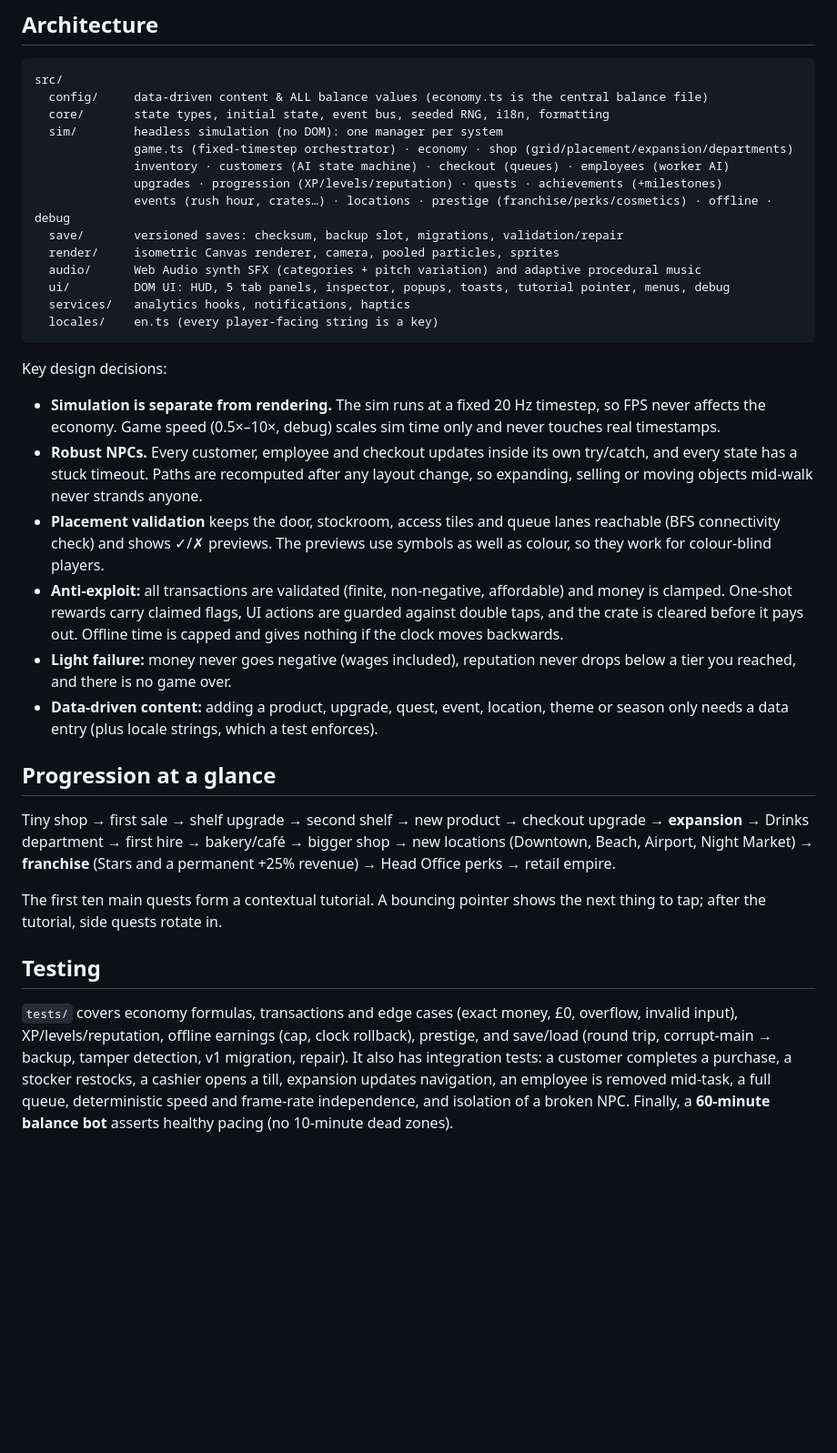
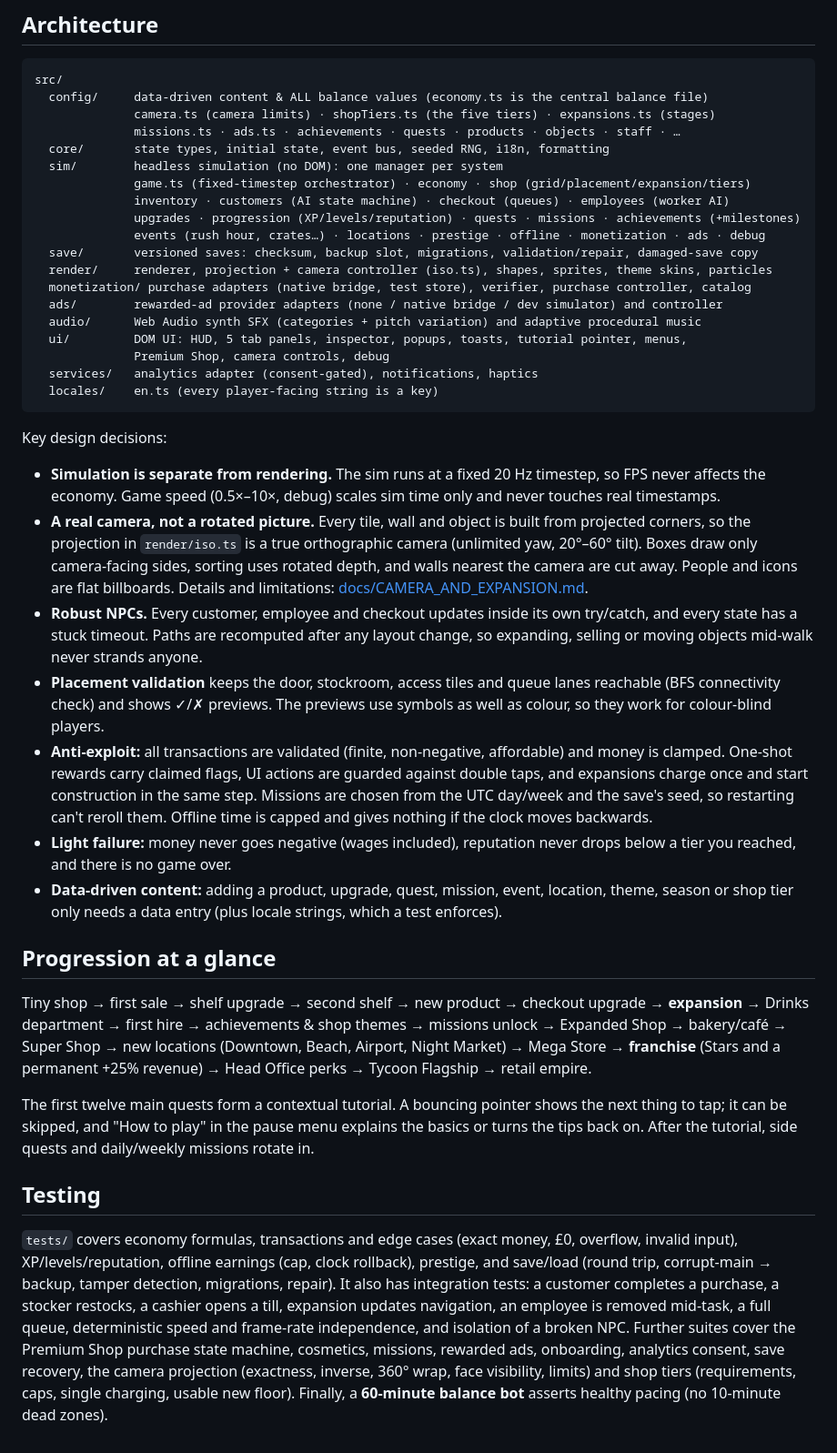
Before and after one commit to alastairdeanthony403-wq/tiny-tycoon, a Markdown page: README.md, the part around one of its changes. Shown at 91% size. Rendered like a GitHub page; blank space fills up the shorter version.

````diff
--- a/README.md
+++ b/README.md
@@ -25,32 +50,38 @@ Tap the 💎 balance in the HUD. Gems are earned by claiming achievements and mi
 ```
 src/
   config/     data-driven content & ALL balance values (economy.ts is the central balance file)
+              camera.ts (camera limits) · shopTiers.ts (the five tiers) · expansions.ts (stages)
+              missions.ts · ads.ts · achievements · quests · products · objects · staff · …
   core/       state types, initial state, event bus, seeded RNG, i18n, formatting
   sim/        headless simulation (no DOM): one manager per system
-              game.ts (fixed-timestep orchestrator) · economy · shop (grid/placement/expansion/departments)
+              game.ts (fixed-timestep orchestrator) · economy · shop (grid/placement/expansion/tiers)
               inventory · customers (AI state machine) · checkout (queues) · employees (worker AI)
-              upgrades · progression (XP/levels/reputation) · quests · achievements (+milestones)
-              events (rush hour, crates…) · locations · prestige (franchise/perks/cosmetics) · offline · debug
-  save/       versioned saves: checksum, backup slot, migrations, validation/repair
-  render/     isometric Canvas renderer, camera, pooled particles, sprites
+              upgrades · progression (XP/levels/reputation) · quests · missions · achievements (+milestones)
+              events (rush hour, crates…) · locations · prestige · offline · monetization · ads · debug
+  save/       versioned saves: checksum, backup slot, migrations, validation/repair, damaged-save copy
+  render/     renderer, projection + camera controller (iso.ts), shapes, sprites, theme skins, particles
+  monetization/ purchase adapters (native bridge, test store), verifier, purchase controller, catalog
+  ads/        rewarded-ad provider adapters (none / native bridge / dev simulator) and controller
   audio/      Web Audio synth SFX (categories + pitch variation) and adaptive procedural music
-  ui/         DOM UI: HUD, 5 tab panels, inspector, popups, toasts, tutorial pointer, menus, debug
-  services/   analytics hooks, notifications, haptics
+  ui/         DOM UI: HUD, 5 tab panels, inspector, popups, toasts, tutorial pointer, menus,
+              Premium Shop, camera controls, debug
+  services/   analytics adapter (consent-gated), notifications, haptics
   locales/    en.ts (every player-facing string is a key)
 ```
 
 Key design decisions:
 - **Simulation is separate from rendering.** The sim runs at a fixed 20 Hz timestep, so FPS never affects the economy. Game speed (0.5×–10×, debug) scales sim time only and never touches real timestamps.
+- **A real camera, not a rotated picture.** Every tile, wall and object is built from projected corners, so the projection in `render/iso.ts` is a true orthographic camera (unlimited yaw, 20°–60° tilt). Boxes draw only camera-facing sides, sorting uses rotated depth, and walls nearest the camera are cut away. People and icons are flat billboards. Details and limitations: [docs/CAMERA_AND_EXPANSION.md](docs/CAMERA_AND_EXPANSION.md).
 - **Robust NPCs.** Every customer, employee and checkout updates inside its own try/catch, and every state has a stuck timeout. Paths are recomputed after any layout change, so expanding, selling or moving objects mid-walk never strands anyone.
 - **Placement validation** keeps the door, stockroom, access tiles and queue lanes reachable (BFS connectivity check) and shows ✓/✗ previews. The previews use symbols as well as colour, so they work for colour-blind players.
-- **Anti-exploit:** all transactions are validated (finite, non-negative, affordable) and money is clamped. One-shot rewards carry claimed flags, UI actions are guarded against double taps, and the crate is cleared before it pays out. Offline time is capped and gives nothing if the clock moves backwards.
+- **Anti-exploit:** all transactions are validated (finite, non-negative, affordable) and money is clamped. One-shot rewards carry claimed flags, UI actions are guarded against double taps, and expansions charge once and start construction in the same step. Missions are chosen from the UTC day/week and the save's seed, so restarting can't reroll them. Offline time is capped and gives nothing if the clock moves backwards.
 - **Light failure:** money never goes negative (wages included), reputation never drops below a tier you reached, and there is no game over.
-- **Data-driven content:** adding a product, upgrade, quest, event, location, theme or season only needs a data entry (plus locale strings, which a test enforces).
+- **Data-driven content:** adding a product, upgrade, quest, mission, event, location, theme, season or shop tier only needs a data entry (plus locale strings, which a test enforces).
 
 ## Progression at a glance
-Tiny shop → first sale → shelf upgrade → second shelf → new product → checkout upgrade → **expansion** → Drinks department → first hire → bakery/café → bigger shop → new locations (Downtown, Beach, Airport, Night Market) → **franchise** (Stars and a permanent +25% revenue) → Head Office perks → retail empire.
+Tiny shop → first sale → shelf upgrade → second shelf → new product → checkout upgrade → **expansion** → Drinks department → first hire → achievements & shop themes → missions unlock → Expanded Shop → bakery/café → Super Shop → new locations (Downtown, Beach, Airport, Night Market) → Mega Store → **franchise** (Stars and a permanent +25% revenue) → Head Office perks → Tycoon Flagship → retail empire.
 
-The first ten main quests form a contextual tutorial. A bouncing pointer shows the next thing to tap; after the tutorial, side quests rotate in.
+The first twelve main quests form a contextual tutorial. A bouncing pointer shows the next thing to tap; it can be skipped, and "How to play" in the pause menu explains the basics or turns the tips back on. After the tutorial, side quests and daily/weekly missions rotate in.
 
 ## Testing
-`tests/` covers economy formulas, transactions and edge cases (exact money, £0, overflow, invalid input), XP/levels/reputation, offline earnings (cap, clock rollback), prestige, and save/load (round trip, corrupt-main → backup, tamper detection, v1 migration, repair). It also has integration tests: a customer completes a purchase, a stocker restocks, a cashier opens a till, expansion updates navigation, an employee is removed mid-task, a full queue, deterministic speed and frame-rate independence, and isolation of a broken NPC. Finally, a **60-minute balance bot** asserts healthy pacing (no 10-minute dead zones).
+`tests/` covers economy formulas, transactions and edge cases (exact money, £0, overflow, invalid input), XP/levels/reputation, offline earnings (cap, clock rollback), prestige, and save/load (round trip, corrupt-main → backup, tamper detection, migrations, repair). It also has integration tests: a customer completes a purchase, a stocker restocks, a cashier opens a till, expansion updates navigation, an employee is removed mid-task, a full queue, deterministic speed and frame-rate independence, and isolation of a broken NPC. Further suites cover the Premium Shop purchase state machine, cosmetics, missions, rewarded ads, onboarding, analytics consent, save recovery, the camera projection (exactness, inverse, 360° wrap, face visibility, limits) and shop tiers (requirements, caps, single charging, usable new floor). Finally, a **60-minute balance bot** asserts healthy pacing (no 10-minute dead zones).
````
Also changed, not shown: other parts of README.md (+32 -7 lines).
